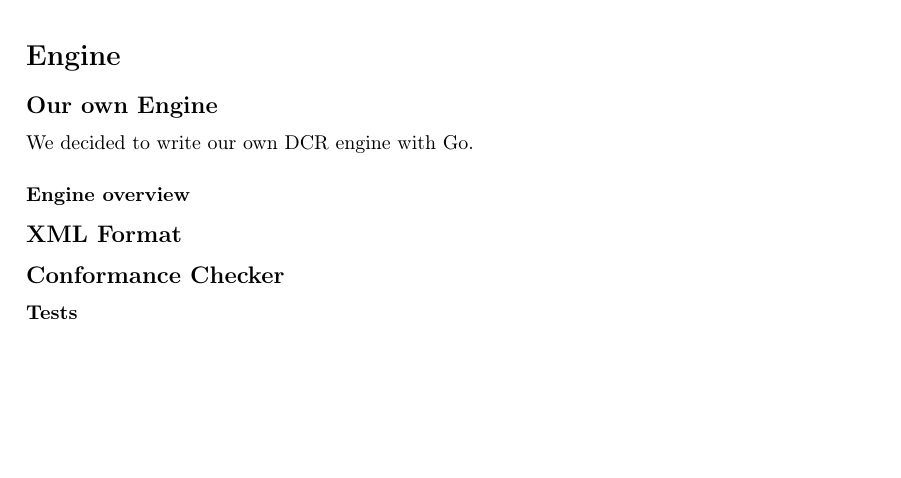
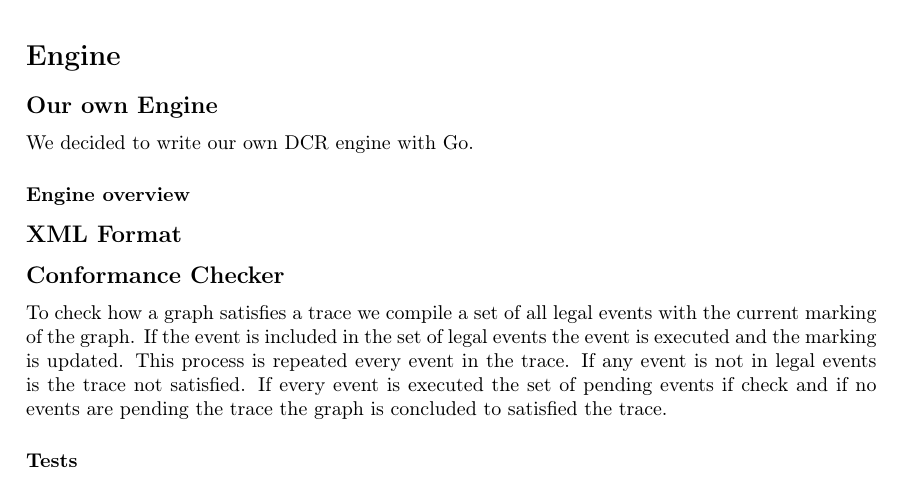
Before and after one commit to FredIngwersen/dcr_graph_go, a LaTeX document (report/master.tex, which reads report/sections/DCR_engine.tex): part of page 4 of 4, cut so that both start at the same text, the shorter picture padded with empty space. Compiled offline with pdfLaTeX.

Commit message:
conformance checker

```diff
--- a/report/sections/DCR_engine.tex
+++ b/report/sections/DCR_engine.tex
@@ -8,4 +8,11 @@ We decided to write our own DCR engine with Go.
 \subsection*{XML Format}
 
 \subsection*{Conformance Checker}
+To check how a graph satisfies a trace we compile a set of all legal events
+with the current marking of the graph. If the event is included in the set of legal
+events the event is executed and the marking is updated. This process is repeated
+every event in the trace. If any event is not in legal events is the trace not
+satisfied. If every event is executed the set of pending events if check and if no
+events are pending the trace the graph is concluded to satisfied the trace.
+
 \subsubsection*{Tests}
```
Also changed, not shown: report/master.pdf, 2 other files.
